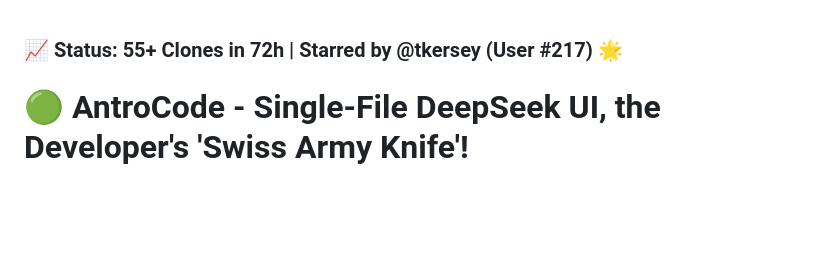
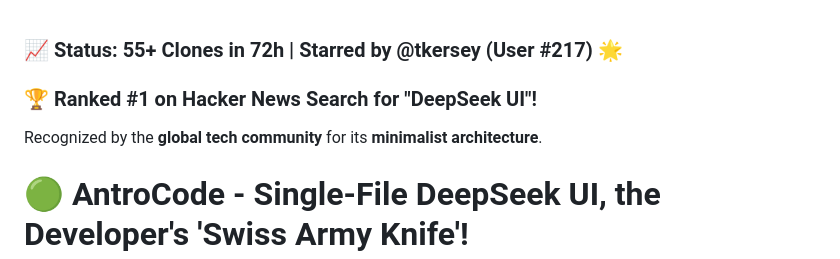
Before and after one commit to AntroMind/antrocode, a Markdown page: README.md, the part around the change. GitHub-like rendering; blank space fills up the shorter version.

```diff
--- a/README.md
+++ b/README.md
@@ -1,5 +1,6 @@
 ### 📈 Status: 55+ Clones in 72h | Starred by @tkersey (User #217) 🌟
-
+### 🏆 Ranked #1 on Hacker News Search for "DeepSeek UI"!
+Recognized by the **global tech community** for its **minimalist architecture**.
 # 🟢 AntroCode - Single-File DeepSeek UI, the Developer's 'Swiss Army Knife'!
 ![Version](https://img.shields.io/badge/version-1-00FFAA?style=for-the-badge&logoColor=black)
 ![License](https://img.shields.io/badge/license-MIT-darkred?style=for-the-badge)
```
